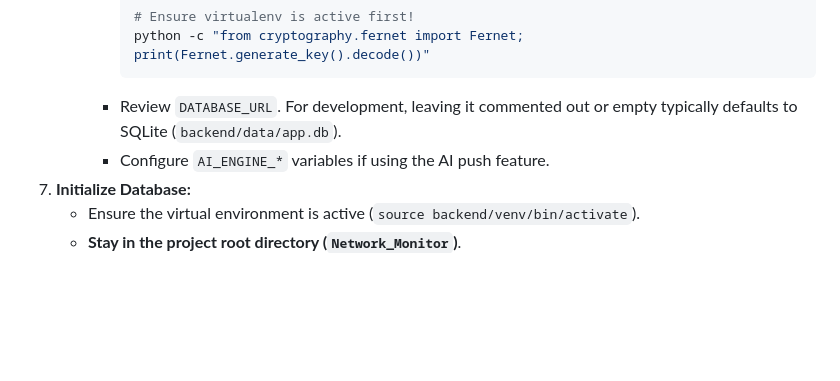
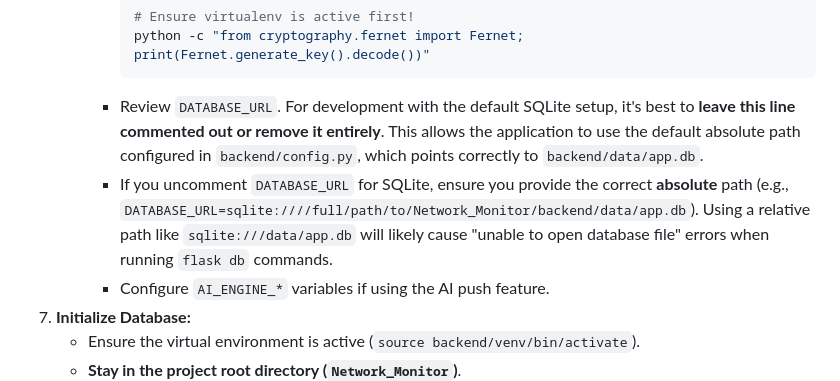
Before and after one commit to dannguy1/network-monitor-hub, a Markdown page: Network_Monitor/README.md, the part around the change. Drawn GitHub-style; blank space fills up the shorter version.

Commit message:
docs: Clarify DATABASE_URL setting for SQLite dev

````diff
--- a/Network_Monitor/README.md
+++ b/Network_Monitor/README.md
@@ -113,7 +113,8 @@ These instructions guide setting up a local development environment.
             # Ensure virtualenv is active first!
             python -c "from cryptography.fernet import Fernet; print(Fernet.generate_key().decode())"
             ```
-        *   Review `DATABASE_URL`. For development, leaving it commented out or empty typically defaults to SQLite (`backend/data/app.db`).
+        *   Review `DATABASE_URL`. For development with the default SQLite setup, it's best to **leave this line commented out or remove it entirely**. This allows the application to use the default absolute path configured in `backend/config.py`, which points correctly to `backend/data/app.db`.
+        *   If you uncomment `DATABASE_URL` for SQLite, ensure you provide the correct **absolute** path (e.g., `DATABASE_URL=sqlite:////full/path/to/Network_Monitor/backend/data/app.db`). Using a relative path like `sqlite:///data/app.db` will likely cause "unable to open database file" errors when running `flask db` commands.
         *   Configure `AI_ENGINE_*` variables if using the AI push feature.
 7.  **Initialize Database:**
     *   Ensure the virtual environment is active (`source backend/venv/bin/activate`).
````
